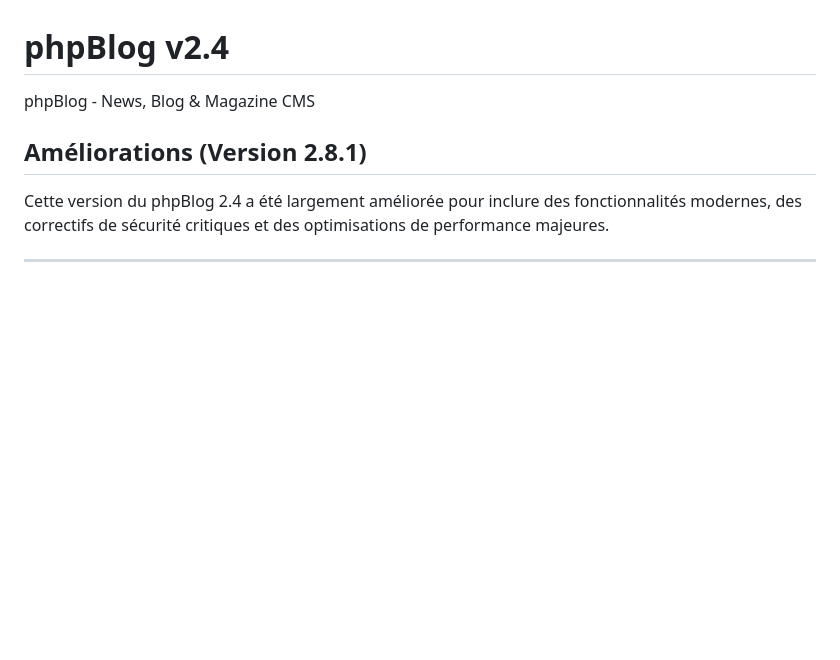
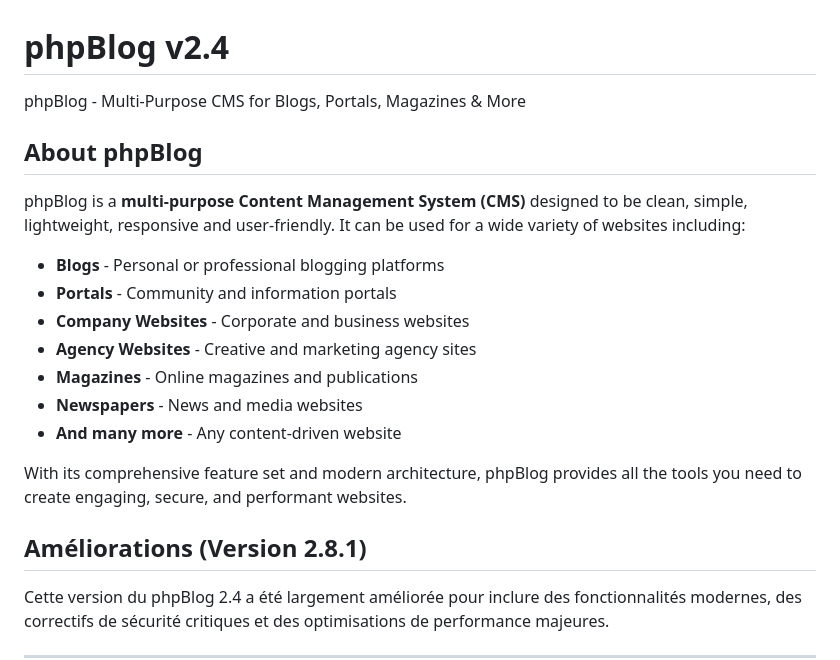
Before and after one commit to ZelTroN-2k3/phpBlog_2.8.1_fixed, a Markdown page: README.md, the part around the change. Rendered like a GitHub page; blank space fills up the shorter version.

Commit message:
Update README to emphasize multi-purpose CMS capabilities
Co-authored-by: ZelTroN-2k3 <20230798+ZelTroN-2k3@users.noreply.github.com>

```diff
--- a/README.md
+++ b/README.md
@@ -1,5 +1,19 @@
 # phpBlog v2.4
-phpBlog - News, Blog & Magazine CMS
+phpBlog - Multi-Purpose CMS for Blogs, Portals, Magazines & More
+
+## About phpBlog
+
+phpBlog is a **multi-purpose Content Management System (CMS)** designed to be clean, simple, lightweight, responsive and user-friendly. It can be used for a wide variety of websites including:
+
+* **Blogs** - Personal or professional blogging platforms
+* **Portals** - Community and information portals
+* **Company Websites** - Corporate and business websites
+* **Agency Websites** - Creative and marketing agency sites
+* **Magazines** - Online magazines and publications
+* **Newspapers** - News and media websites
+* **And many more** - Any content-driven website
+
+With its comprehensive feature set and modern architecture, phpBlog provides all the tools you need to create engaging, secure, and performant websites.
 
 ## Améliorations (Version 2.8.1)
 
```
